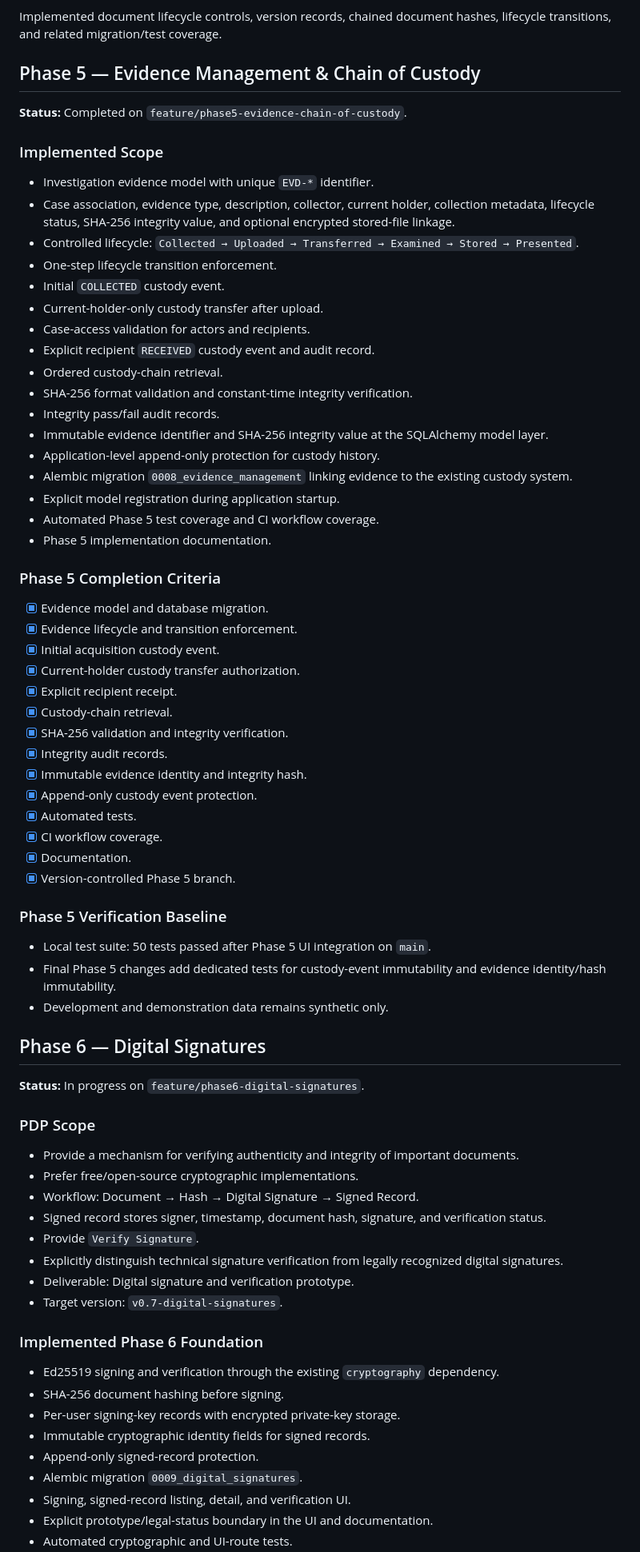
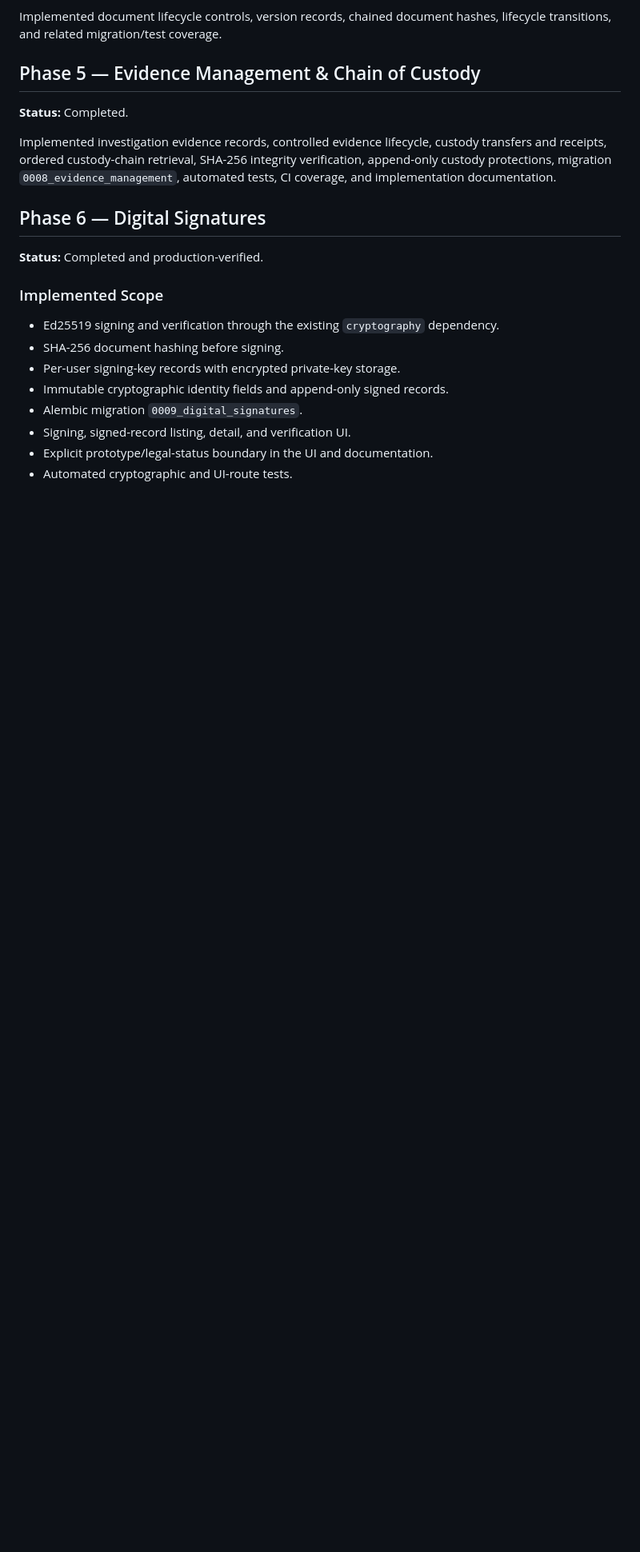
Before and after one commit to 1Y20ash/SecureCloudStorage, a Markdown page: DEVELOPMENT_LOG.md, the part around one of its changes. Shown at 80% size. Rendered like a GitHub page; blank space fills up the shorter version.

Commit message:
docs: synchronize development log through phase 7

```diff
--- a/DEVELOPMENT_LOG.md
+++ b/DEVELOPMENT_LOG.md
@@ -28,68 +28,19 @@ Implemented document lifecycle controls, version records, chained document hashe
 
 ## Phase 5 — Evidence Management & Chain of Custody
 
-**Status:** Completed on `feature/phase5-evidence-chain-of-custody`.
+**Status:** Completed.
 
-### Implemented Scope
-- Investigation evidence model with unique `EVD-*` identifier.
-- Case association, evidence type, description, collector, current holder, collection metadata, lifecycle status, SHA-256 integrity value, and optional encrypted stored-file linkage.
-- Controlled lifecycle: `Collected → Uploaded → Transferred → Examined → Stored → Presented`.
-- One-step lifecycle transition enforcement.
-- Initial `COLLECTED` custody event.
-- Current-holder-only custody transfer after upload.
-- Case-access validation for actors and recipients.
-- Explicit recipient `RECEIVED` custody event and audit record.
-- Ordered custody-chain retrieval.
-- SHA-256 format validation and constant-time integrity verification.
-- Integrity pass/fail audit records.
-- Immutable evidence identifier and SHA-256 integrity value at the SQLAlchemy model layer.
-- Application-level append-only protection for custody history.
-- Alembic migration `0008_evidence_management` linking evidence to the existing custody system.
-- Explicit model registration during application startup.
-- Automated Phase 5 test coverage and CI workflow coverage.
-- Phase 5 implementation documentation.
-
-### Phase 5 Completion Criteria
-- [x] Evidence model and database migration.
-- [x] Evidence lifecycle and transition enforcement.
-- [x] Initial acquisition custody event.
-- [x] Current-holder custody transfer authorization.
-- [x] Explicit recipient receipt.
-- [x] Custody-chain retrieval.
-- [x] SHA-256 validation and integrity verification.
-- [x] Integrity audit records.
-- [x] Immutable evidence identity and integrity hash.
-- [x] Append-only custody event protection.
-- [x] Automated tests.
-- [x] CI workflow coverage.
-- [x] Documentation.
-- [x] Version-controlled Phase 5 branch.
-
-### Phase 5 Verification Baseline
-- Local test suite: 50 tests passed after Phase 5 UI integration on `main`.
-- Final Phase 5 changes add dedicated tests for custody-event immutability and evidence identity/hash immutability.
-- Development and demonstration data remains synthetic only.
+Implemented investigation evidence records, controlled evidence lifecycle, custody transfers and receipts, ordered custody-chain retrieval, SHA-256 integrity verification, append-only custody protections, migration `0008_evidence_management`, automated tests, CI coverage, and implementation documentation.
 
 ## Phase 6 — Digital Signatures
 
-**Status:** In progress on `feature/phase6-digital-signatures`.
+**Status:** Completed and production-verified.
 
-### PDP Scope
-- Provide a mechanism for verifying authenticity and integrity of important documents.
-- Prefer free/open-source cryptographic implementations.
-- Workflow: Document → Hash → Digital Signature → Signed Record.
-- Signed record stores signer, timestamp, document hash, signature, and verification status.
-- Provide `Verify Signature`.
-- Explicitly distinguish technical signature verification from legally recognized digital signatures.
-- Deliverable: Digital signature and verification prototype.
-- Target version: `v0.7-digital-signatures`.
-
-### Implemented Phase 6 Foundation
+### Implemented Scope
 - Ed25519 signing and verification through the existing `cryptography` dependency.
 - SHA-256 document hashing before signing.
 - Per-user signing-key records with encrypted private-key storage.
-- Immutable cryptographic identity fields for signed records.
-- Append-only signed-record protection.
+- Immutable cryptographic identity fields and append-only signed records.
 - Alembic migration `0009_digital_signatures`.
 - Signing, signed-record listing, detail, and verification UI.
 - Explicit prototype/legal-status boundary in the UI and documentation.
```
Also changed, not shown: other parts of DEVELOPMENT_LOG.md (+53 -8 lines).
